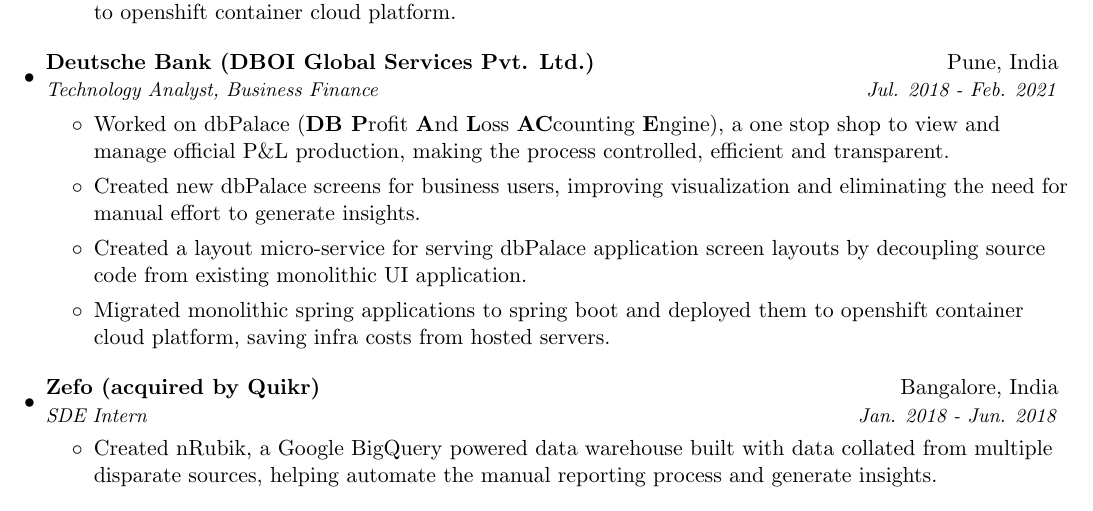
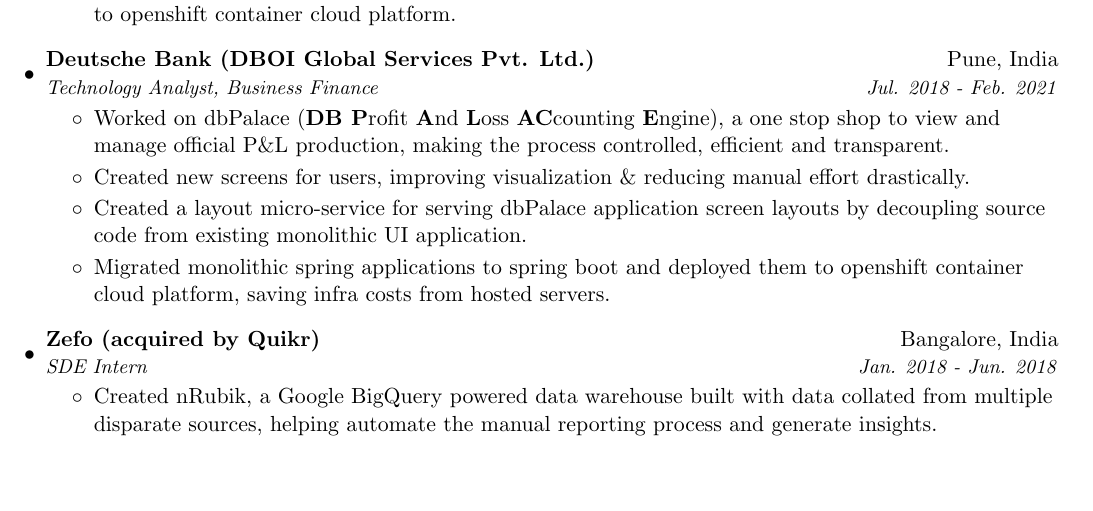
Before and after one commit to terriblebassist/resume, a LaTeX CV (resume.tex): part of page 1 of 2 before the commit and part of the page after it, cut so that both start at the same text, the shorter picture padded with empty space. Compiled offline with pdfLaTeX.

Commit message:
modifications

```diff
--- a/resume.tex
+++ b/resume.tex
@@ -109,7 +109,7 @@
       {Technology Analyst, Business Finance}{Jul. 2018 - Feb. 2021}
       \begin{itemize}
           \item Worked on dbPalace (\textbf{DB P}rofit \textbf{A}nd \textbf{L}oss \textbf{AC}counting \textbf{E}ngine), a one stop shop to view and manage official P\&L production, making the process controlled, efficient and transparent.
-          \item Created new dbPalace screens for business users, improving visualization and eliminating the need for manual effort to generate insights.
+          \item Created new screens for users, improving visualization \& reducing manual effort drastically.
           \item Created a layout micro-service for serving dbPalace application screen layouts by decoupling source code from existing monolithic UI application.
           \item Migrated monolithic spring applications to spring boot and deployed them to openshift container cloud platform, saving infra costs from hosted servers.
       \end{itemize}
```
